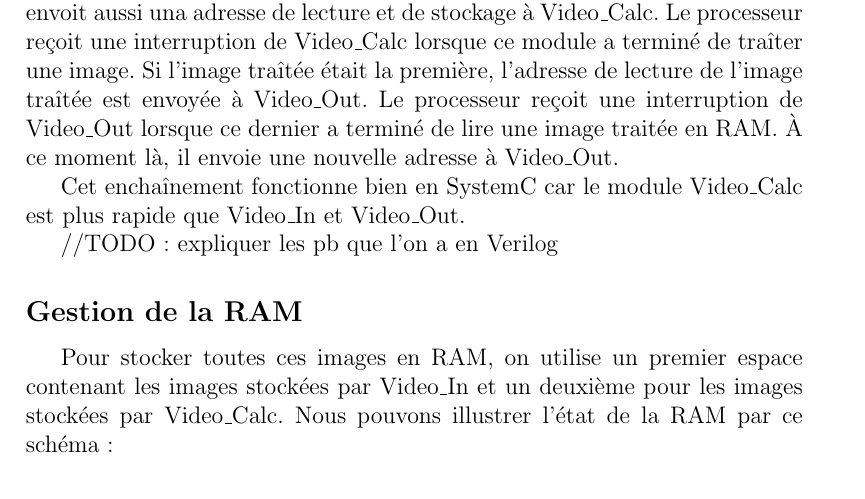
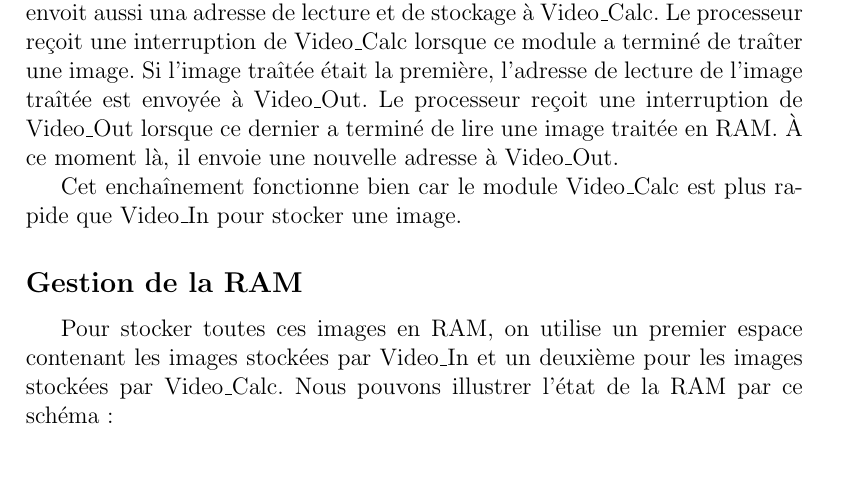
Before and after one commit to samux/Etrange, a LaTeX document (presentations/rapport/rapport.tex): part of page 20 of 23, cut so that both start at the same text, the shorter picture padded with empty space. Compiled offline with pdfLaTeX.

Commit message:
todo soft fait (pb verilog)

```diff
--- a/presentations/rapport/rapport.tex
+++ b/presentations/rapport/rapport.tex
@@ -333,9 +333,7 @@ Le processeur reçoit une interruption de Video\_In lorsque ce dernier a termin
 Le processeur reçoit une interruption de Video\_Calc lorsque ce module a terminé de traîter une image. Si l'image traîtée était la première, l'adresse de lecture de l'image traîtée est envoyée à Video\_Out.
 Le processeur reçoit une interruption de Video\_Out lorsque ce dernier a terminé de lire une image traitée en RAM. À ce moment là, il envoie une nouvelle adresse à Video\_Out.
 
-Cet enchaînement fonctionne bien en SystemC car le module Video\_Calc est plus rapide que Video\_In et Video\_Out.
-
-//TODO: expliquer les pb que l'on a en Verilog
+Cet enchaînement fonctionne bien car le module Video\_Calc est plus rapide que Video\_In pour stocker une image.
 }
 			\subsection*{Gestion de la RAM}
     		\addcontentsline{toc}{subsection}{Gestion de la RAM}
```
